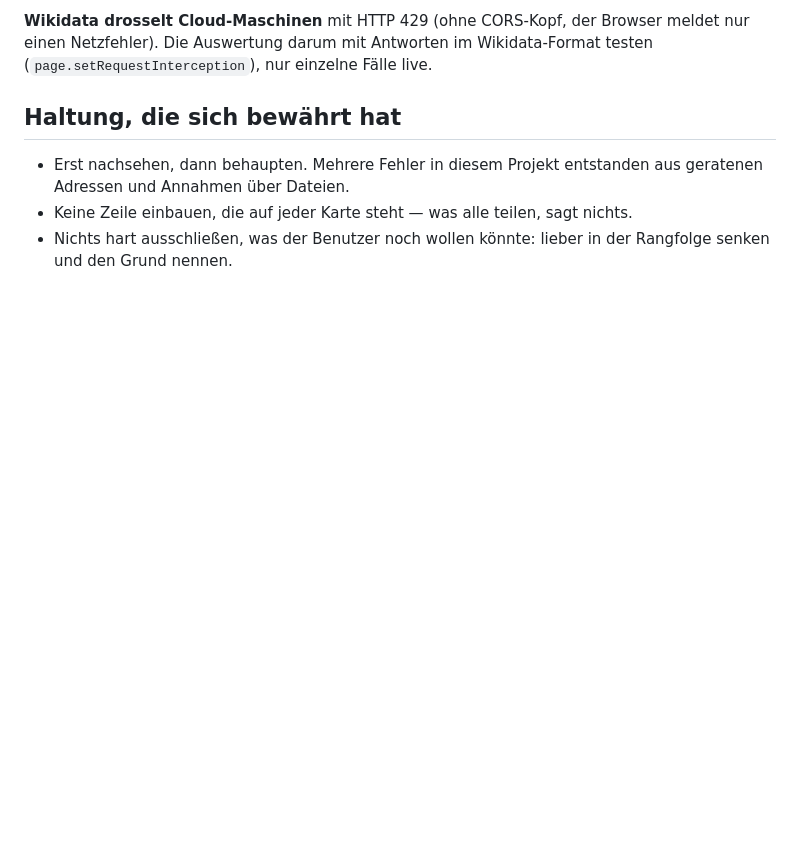
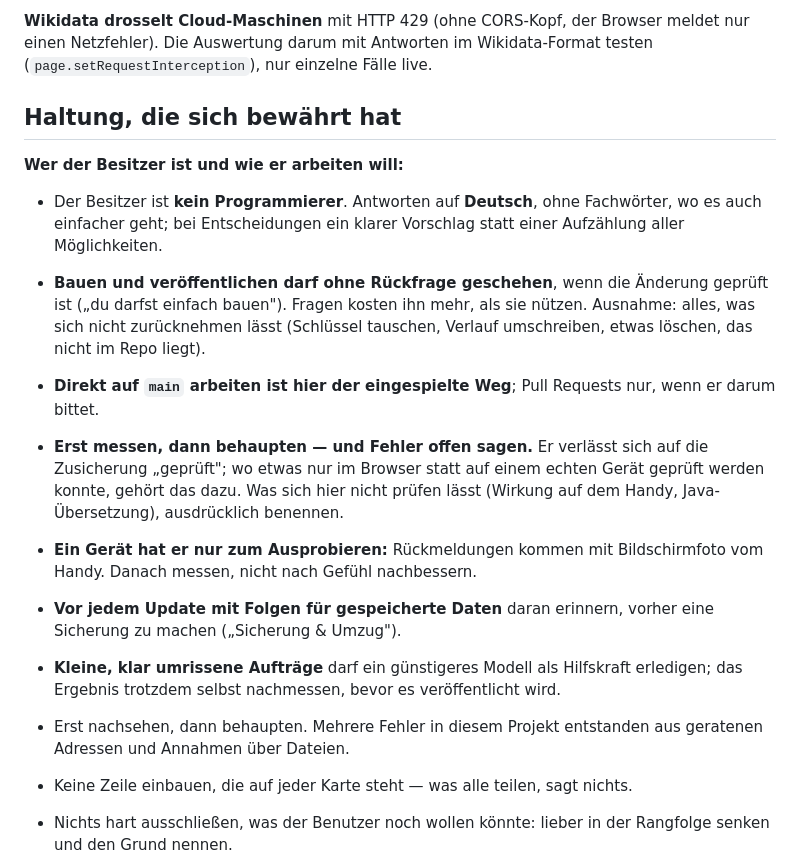
Before and after one commit to Dr-Nerdlove/board-game-recommender, a Markdown page: AGENTS.md, the part around the change. GitHub-like rendering; blank space fills up the shorter version.

Commit message:
AGENTS.md: wer der Besitzer ist und wie er arbeiten will
Damit gilt es auch in einer neuen Sitzung, ohne dass er es wiederholen
muss: kein Programmierer, Antworten auf Deutsch, bauen ohne Rueckfrage
wenn geprueft, direkt auf main, erst messen dann behaupten, Sicherung vor
Updates mit Folgen fuer Daten, kleine Auftraege an ein guenstigeres Modell.

Co-Authored-By: Claude Sonnet 5.5 <noreply@anthropic.com>
Claude-Session: https://claude.ai/code/session_01TEE2VGK7Y2EVfuDspfpgKp

```diff
--- a/AGENTS.md
+++ b/AGENTS.md
@@ -160,6 +160,29 @@ Wikidata-Format testen (`page.setRequestInterception`), nur einzelne Fälle live
 
 ## Haltung, die sich bewährt hat
 
+**Wer der Besitzer ist und wie er arbeiten will:**
+
+- Der Besitzer ist **kein Programmierer**. Antworten auf **Deutsch**, ohne
+  Fachwörter, wo es auch einfacher geht; bei Entscheidungen ein klarer Vorschlag
+  statt einer Aufzählung aller Möglichkeiten.
+- **Bauen und veröffentlichen darf ohne Rückfrage geschehen**, wenn die Änderung
+  geprüft ist („du darfst einfach bauen"). Fragen kosten ihn mehr, als sie
+  nützen. Ausnahme: alles, was sich nicht zurücknehmen lässt (Schlüssel
+  tauschen, Verlauf umschreiben, etwas löschen, das nicht im Repo liegt).
+- **Direkt auf `main` arbeiten ist hier der eingespielte Weg**; Pull Requests
+  nur, wenn er darum bittet.
+- **Erst messen, dann behaupten — und Fehler offen sagen.** Er verlässt sich auf
+  die Zusicherung „geprüft"; wo etwas nur im Browser statt auf einem echten
+  Gerät geprüft werden konnte, gehört das dazu. Was sich hier nicht prüfen lässt
+  (Wirkung auf dem Handy, Java-Übersetzung), ausdrücklich benennen.
+- **Ein Gerät hat er nur zum Ausprobieren:** Rückmeldungen kommen mit
+  Bildschirmfoto vom Handy. Danach messen, nicht nach Gefühl nachbessern.
+- **Vor jedem Update mit Folgen für gespeicherte Daten** daran erinnern, vorher
+  eine Sicherung zu machen („Sicherung & Umzug").
+- **Kleine, klar umrissene Aufträge** darf ein günstigeres Modell als Hilfskraft
+  erledigen; das Ergebnis trotzdem selbst nachmessen, bevor es veröffentlicht
+  wird.
+
 - Erst nachsehen, dann behaupten. Mehrere Fehler in diesem Projekt entstanden
   aus geratenen Adressen und Annahmen über Dateien.
 - Keine Zeile einbauen, die auf jeder Karte steht — was alle teilen, sagt
```
